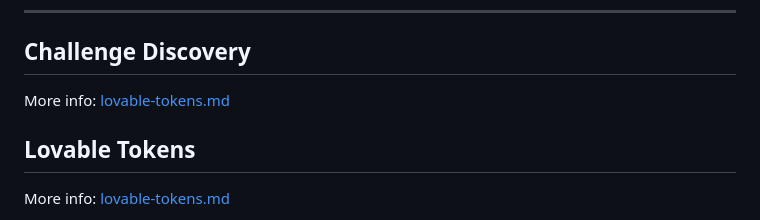
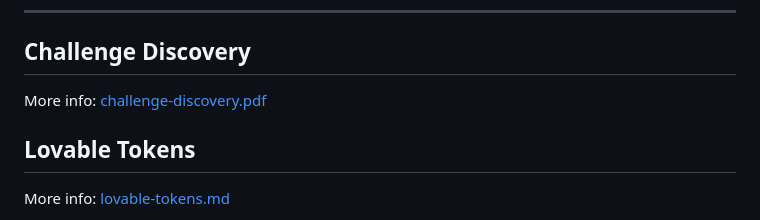
Before and after one commit to ship-for-good/civio-2026, a Markdown page: README.md, the part around the change. Drawn GitHub-style.

```diff
--- a/README.md
+++ b/README.md
@@ -23,7 +23,7 @@ The challenges we work on are theirs. The impact belongs to all of us.
 
 ## Challenge Discovery
 
-More info: [lovable-tokens.md](./challenge-discovery.pdf)
+More info: [challenge-discovery.pdf](./challenge-discovery.pdf)
 
 ## Lovable Tokens
 
```
